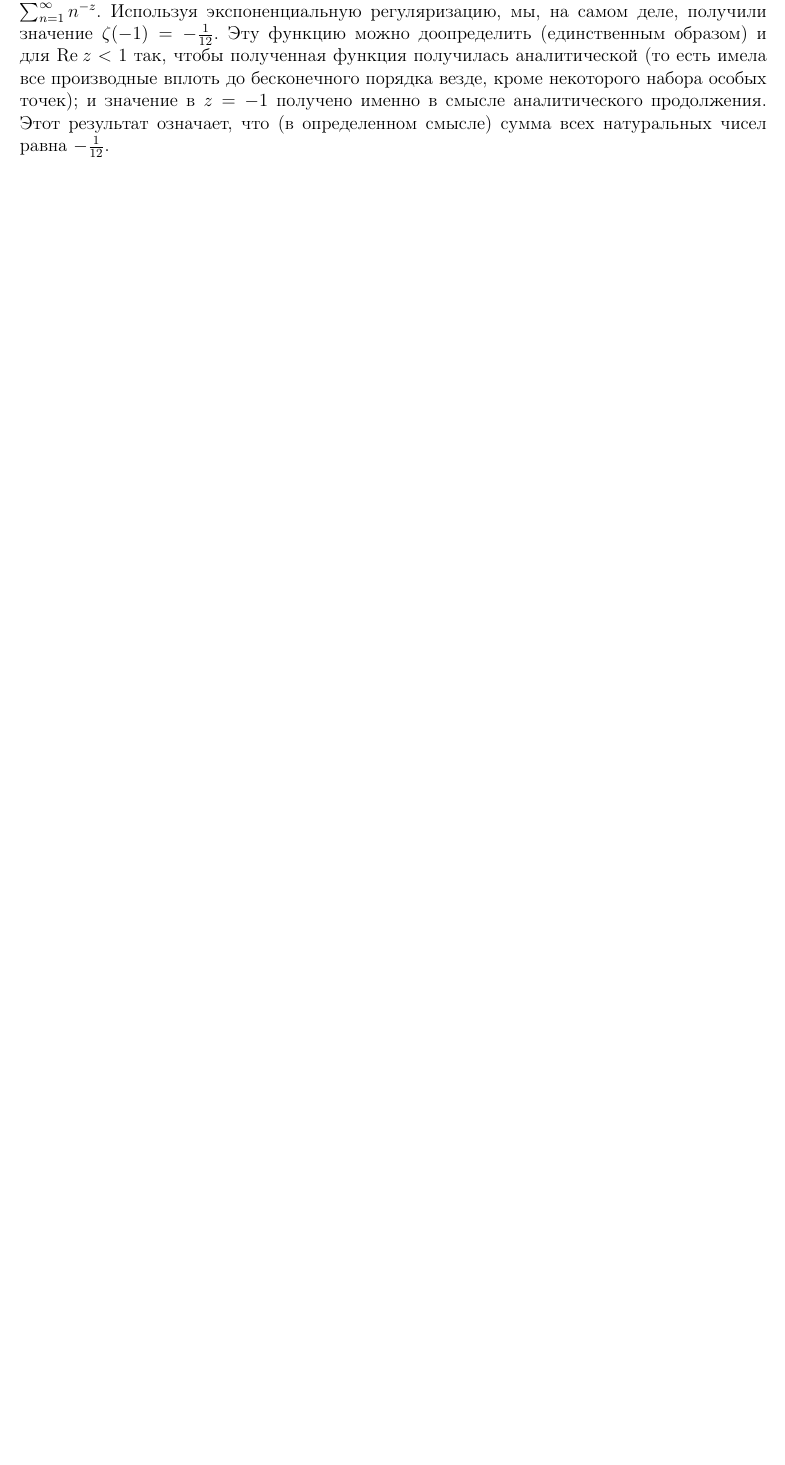
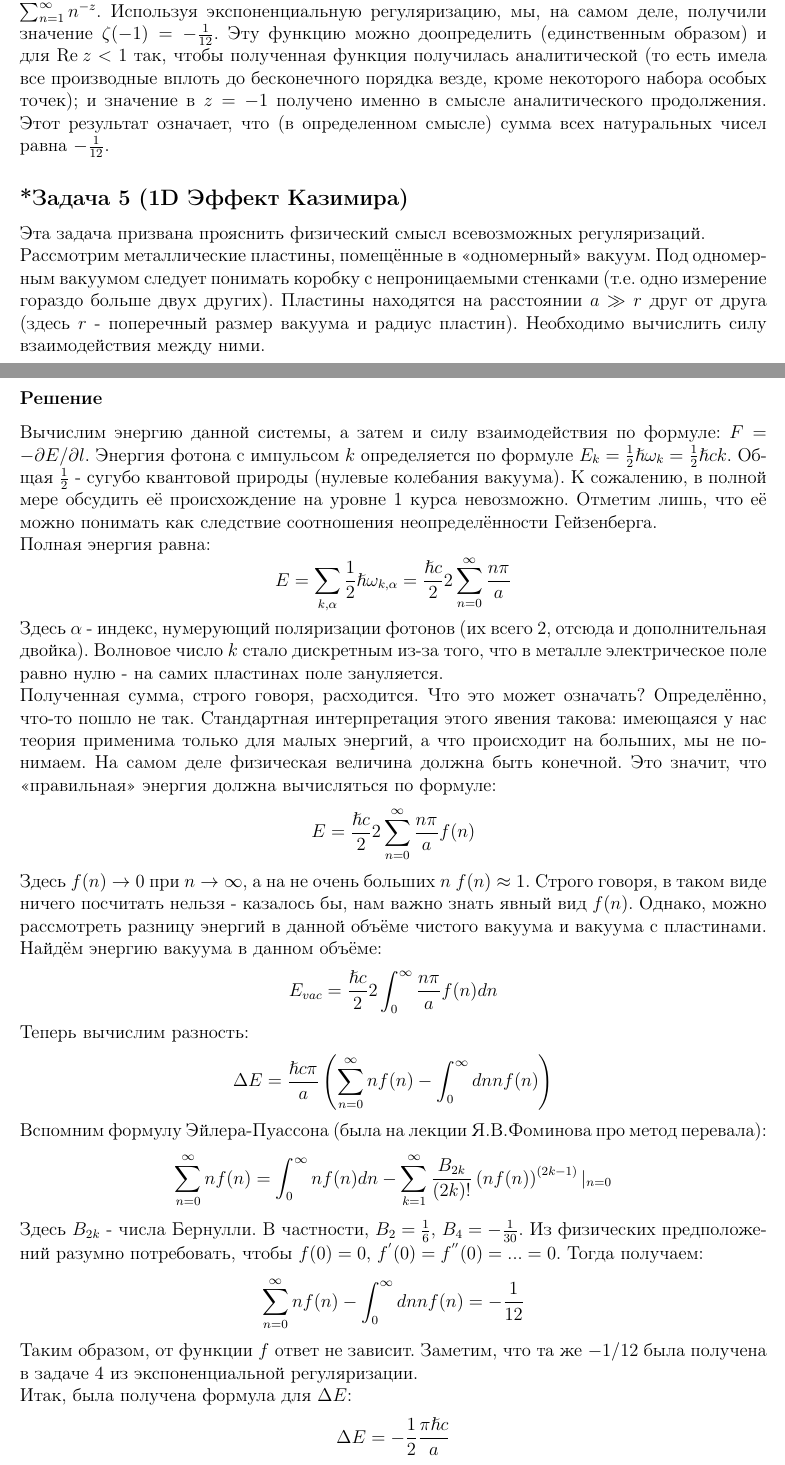
Before and after one commit to Deramer/approximates_2019, a LaTeX document (sem4/sem4.tex): part of page 5 of 7 before the commit and two parts of pages 5 and 6 of 8 after it, the two joined at a grey line, cut so that both start at the same text, the shorter picture padded with empty space. Compiled offline with pdfLaTeX; a LaTeX package or settings file that is missing is left out.

Commit message:
Added Casimir effect.

```diff
--- a/sem4/sem4.tex
+++ b/sem4/sem4.tex
@@ -369,7 +369,55 @@ $\zeta(z)=\sum_{n=1}^{\infty}n^{-z}$. Используя экспоненциа
 аналитического продолжения. Этот результат означает, что (в определенном
 смысле) сумма всех натуральных чисел равна $-\frac{1}{12}$.
 
+\subsection*{*Задача 5 (1D Эффект Казимира)}
 
+Эта задача призвана прояснить физический смысл всевозможных регуляризаций.
+
+\noindent
+Рассмотрим металлические пластины, помещённые в <<одномерный>> вакуум. Под одномерным вакуумом следует понимать коробку с непроницаемыми стенками (т.е. одно измерение гораздо больше двух других). Пластины находятся на расстоянии $a\gg r$ друг от друга (здесь $r$ - поперечный размер вакуума и радиус пластин). Необходимо вычислить силу взаимодействия между ними.
+
+\subsubsection*{Решение}
+Вычислим энергию данной системы, а затем и силу взаимодействия по формуле: $F=-\partial E/\partial l$. Энергия фотона с импульсом $k$ определяется по формуле $E_{k}=\frac{1}{2}\hslash\omega_k=\frac{1}{2}\hslash ck$. Общая $\frac{1}{2}$ - сугубо квантовой природы (нулевые колебания вакуума). К сожалению, в полной мере обсудить её происхождение на уровне 1 курса невозможно. Отметим лишь, что её можно понимать как следствие соотношения неопределённости Гейзенберга.
+
+\noindent
+Полная энергия равна:
+$$
+E=\sum_{k,\alpha}\frac{1}{2}\hslash\omega_{k,\alpha}=\frac{\hslash c}{2}2\sum_{n=0}^{\infty}\frac{n\pi}{a}
+$$
+Здесь $\alpha$ - индекс, нумерующий поляризации фотонов (их всего 2, отсюда и дополнительная двойка). Волновое число $k$ стало дискретным из-за того, что в металле электрическое поле равно нулю - на самих пластинах поле зануляется.
+
+\noindent
+Полученная сумма, строго говоря, расходится. Что это может означать? Определённо, что-то пошло не так. Стандартная интерпретация этого явения такова: имеющаяся у нас теория применима только для малых энергий, а что происходит на больших, мы не понимаем. На самом деле физическая величина должна быть конечной. Это значит, что <<правильная>> энергия должна вычисляться по формуле:
+$$
+E=\frac{\hslash c}{2}2\sum_{n=0}^{\infty}\frac{n\pi}{a}f(n)
+$$
+Здесь $f(n)\to0$ при $n\to\infty$, а на не очень больших $n$ $f(n)\approx1$. Строго говоря, в таком виде ничего посчитать нельзя - казалось бы, нам важно знать явный вид $f(n)$. Однако, можно рассмотреть разницу энергий в данной объёме чистого вакуума и вакуума с пластинами. Найдём энергию вакуума в данном объёме:
+$$
+E_{vac}=\frac{\hslash c}{2}2\int_0^{\infty}\frac{n\pi}{a}f(n)dn
+$$
+Теперь вычислим разность:
+$$
+\Delta E=\frac{\hslash c\pi}{a}\left(\sum_{n=0}^{\infty}nf(n)-\int_0^{\infty}dn nf(n)\right)
+$$
+Вспомним формулу Эйлера-Пуассона (была на лекции Я.В.Фоминова про метод перевала):
+$$
+\sum_{n=0}^{\infty}nf(n)=\int_{0}^{\infty}nf(n)dn-\sum_{k=1}^{\infty}\frac{B_{2k}}{(2k)!}\left(nf(n)\right)^{(2k-1)}\vert_{n=0}
+$$
+Здесь $B_{2k}$ - числа Бернулли. В частности, $B_2=\frac{1}{6}$, $B_4=-\frac{1}{30}$. Из физических предположений разумно потребовать, чтобы $f(0)=0$, $f^{'}(0)=f^{''}(0)=...=0$. Тогда получаем:
+$$
+\sum_{n=0}^{\infty}nf(n)-\int_0^{\infty}dn nf(n)=-\frac{1}{12}
+$$
+Таким образом, от функции $f$ ответ не зависит. Заметим, что та же $-1/12$ была получена в задаче 4 из экспоненциальной регуляризации.
+
+\noindent
+Итак, была получена формула для $\Delta E$:
+$$
+\Delta E=-\frac{1}{2}\frac{\pi\hslash c}{a}
+$$
+Дифференцируя, находим ответ:
+$$
+F=-\frac{\hslash\pi c}{12 a^2}
+$$
 \subsection*{Задачи для домашнего решения:}
 
 \noindent \textbf{Упражнение 1}
```
Also changed, not shown: sem4/sem4.pdf, sem4/sem4.tex (2 more changed lines).
